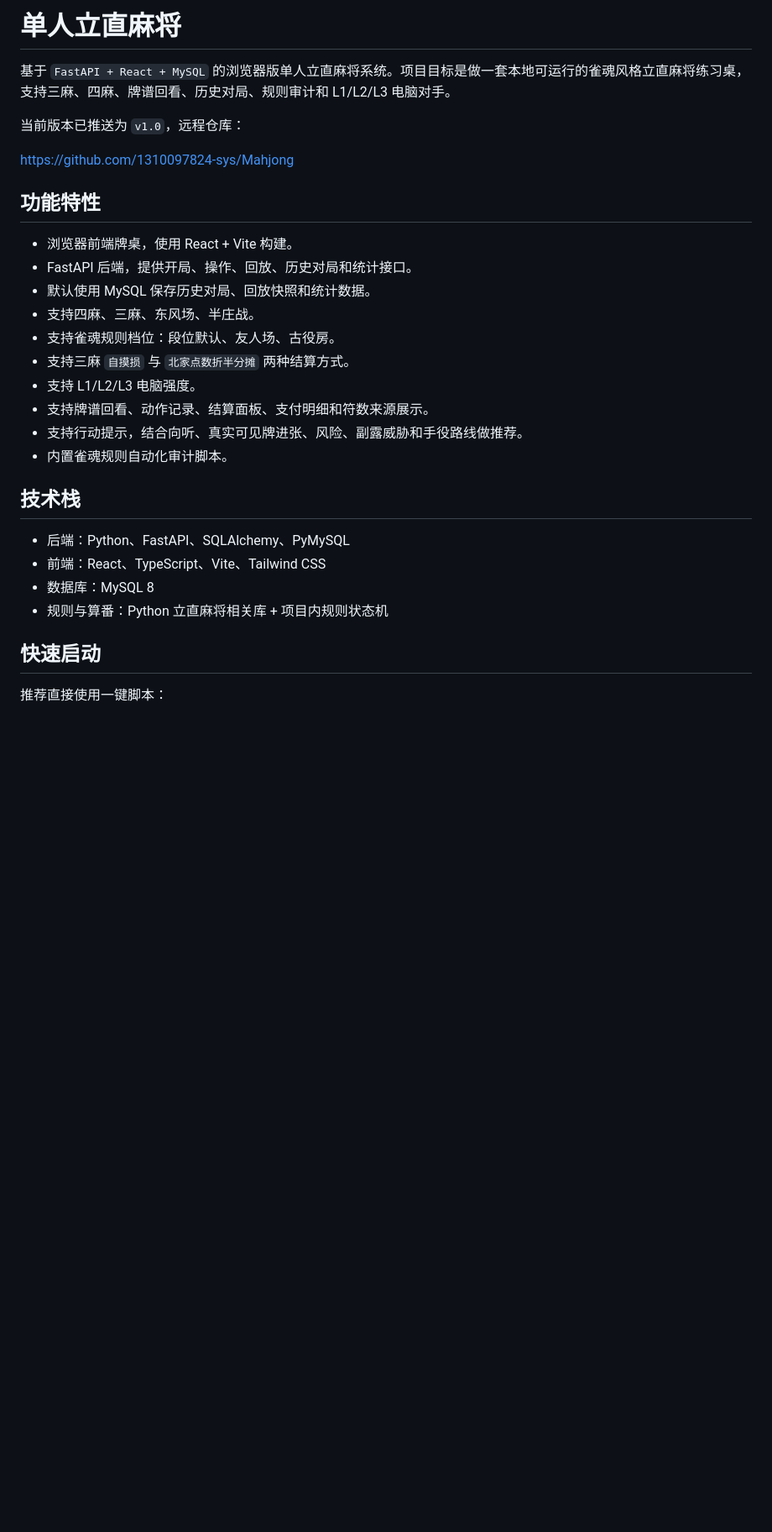
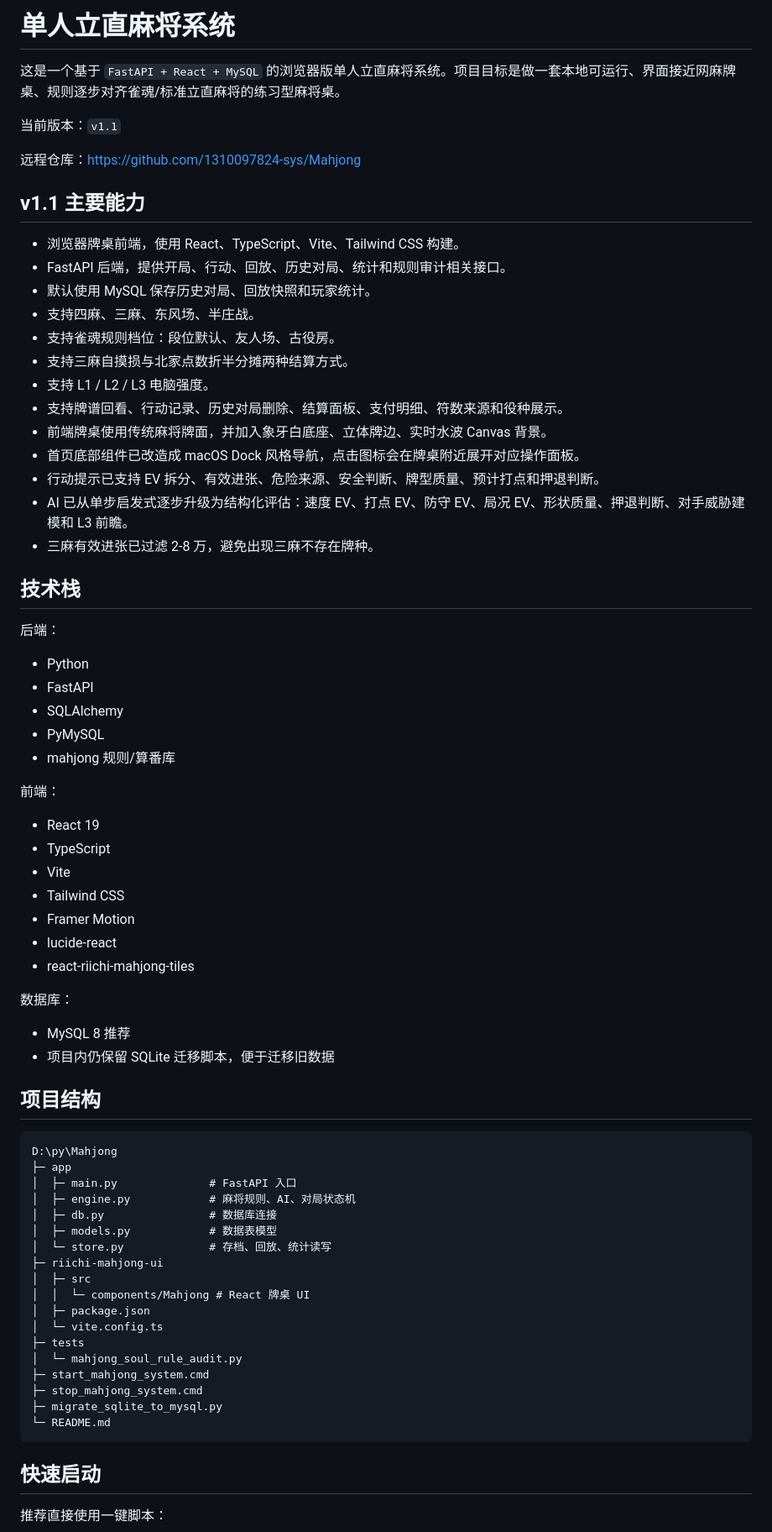
Before and after one commit to 1310097824-sys/Mahjong, a Markdown page: README.md, the part around one of its changes. Shown at 84% size. Drawn GitHub-style; blank space fills up the shorter version.

Commit message:
docs: update readme for v1.1

````diff
--- a/README.md
+++ b/README.md
@@ -1,30 +1,74 @@
-# 单人立直麻将
+# 单人立直麻将系统
 
-基于 `FastAPI + React + MySQL` 的浏览器版单人立直麻将系统。项目目标是做一套本地可运行的雀魂风格立直麻将练习桌，支持三麻、四麻、牌谱回看、历史对局、规则审计和 L1/L2/L3 电脑对手。
+这是一个基于 `FastAPI + React + MySQL` 的浏览器版单人立直麻将系统。项目目标是做一套本地可运行、界面接近网麻牌桌、规则逐步对齐雀魂/标准立直麻将的练习型麻将桌。
 
-当前版本已推送为 `v1.0`，远程仓库：
+当前版本：`v1.1`
 
-https://github.com/1310097824-sys/Mahjong
+远程仓库：<https://github.com/1310097824-sys/Mahjong>
 
-## 功能特性
+## v1.1 主要能力
 
-- 浏览器前端牌桌，使用 React + Vite 构建。
-- FastAPI 后端，提供开局、操作、回放、历史对局和统计接口。
-- 默认使用 MySQL 保存历史对局、回放快照和统计数据。
+- 浏览器牌桌前端，使用 React、TypeScript、Vite、Tailwind CSS 构建。
+- FastAPI 后端，提供开局、行动、回放、历史对局、统计和规则审计相关接口。
+- 默认使用 MySQL 保存历史对局、回放快照和玩家统计。
 - 支持四麻、三麻、东风场、半庄战。
 - 支持雀魂规则档位：段位默认、友人场、古役房。
-- 支持三麻 `自摸损` 与 `北家点数折半分摊` 两种结算方式。
-- 支持 L1/L2/L3 电脑强度。
-- 支持牌谱回看、动作记录、结算面板、支付明细和符数来源展示。
-- 支持行动提示，结合向听、真实可见牌进张、风险、副露威胁和手役路线做推荐。
-- 内置雀魂规则自动化审计脚本。
+- 支持三麻自摸损与北家点数折半分摊两种结算方式。
+- 支持 L1 / L2 / L3 电脑强度。
+- 支持牌谱回看、行动记录、历史对局删除、结算面板、支付明细、符数来源和役种展示。
+- 前端牌桌使用传统麻将牌面，并加入象牙白底座、立体牌边、实时水波 Canvas 背景。
+- 首页底部组件已改造成 macOS Dock 风格导航，点击图标会在牌桌附近展开对应操作面板。
+- 行动提示已支持 EV 拆分、有效进张、危险来源、安全判断、牌型质量、预计打点和押退判断。
+- AI 已从单步启发式逐步升级为结构化评估：速度 EV、打点 EV、防守 EV、局况 EV、形状质量、押退判断、对手威胁建模和 L3 前瞻。
+- 三麻有效进张已过滤 2-8 万，避免出现三麻不存在牌种。
 
 ## 技术栈
 
-- 后端：Python、FastAPI、SQLAlchemy、PyMySQL
-- 前端：React、TypeScript、Vite、Tailwind CSS
-- 数据库：MySQL 8
-- 规则与算番：Python 立直麻将相关库 + 项目内规则状态机
+后端：
+
+- Python
+- FastAPI
+- SQLAlchemy
+- PyMySQL
+- mahjong 规则/算番库
+
+前端：
+
+- React 19
+- TypeScript
+- Vite
+- Tailwind CSS
+- Framer Motion
+- lucide-react
+- react-riichi-mahjong-tiles
+
+数据库：
+
+- MySQL 8 推荐
+- 项目内仍保留 SQLite 迁移脚本，便于迁移旧数据
+
+## 项目结构
+
+```text
+D:\py\Mahjong
+├─ app
+│  ├─ main.py              # FastAPI 入口
+│  ├─ engine.py            # 麻将规则、AI、对局状态机
+│  ├─ db.py                # 数据库连接
+│  ├─ models.py            # 数据表模型
+│  └─ store.py             # 存档、回放、统计读写
+├─ riichi-mahjong-ui
+│  ├─ src
+│  │  └─ components/Mahjong # React 牌桌 UI
+│  ├─ package.json
+│  └─ vite.config.ts
+├─ tests
+│  └─ mahjong_soul_rule_audit.py
+├─ start_mahjong_system.cmd
+├─ stop_mahjong_system.cmd
+├─ migrate_sqlite_to_mysql.py
+└─ README.md
+```
 
 ## 快速启动
 
````
Also changed, not shown: other parts of README.md (+81 -35 lines).
